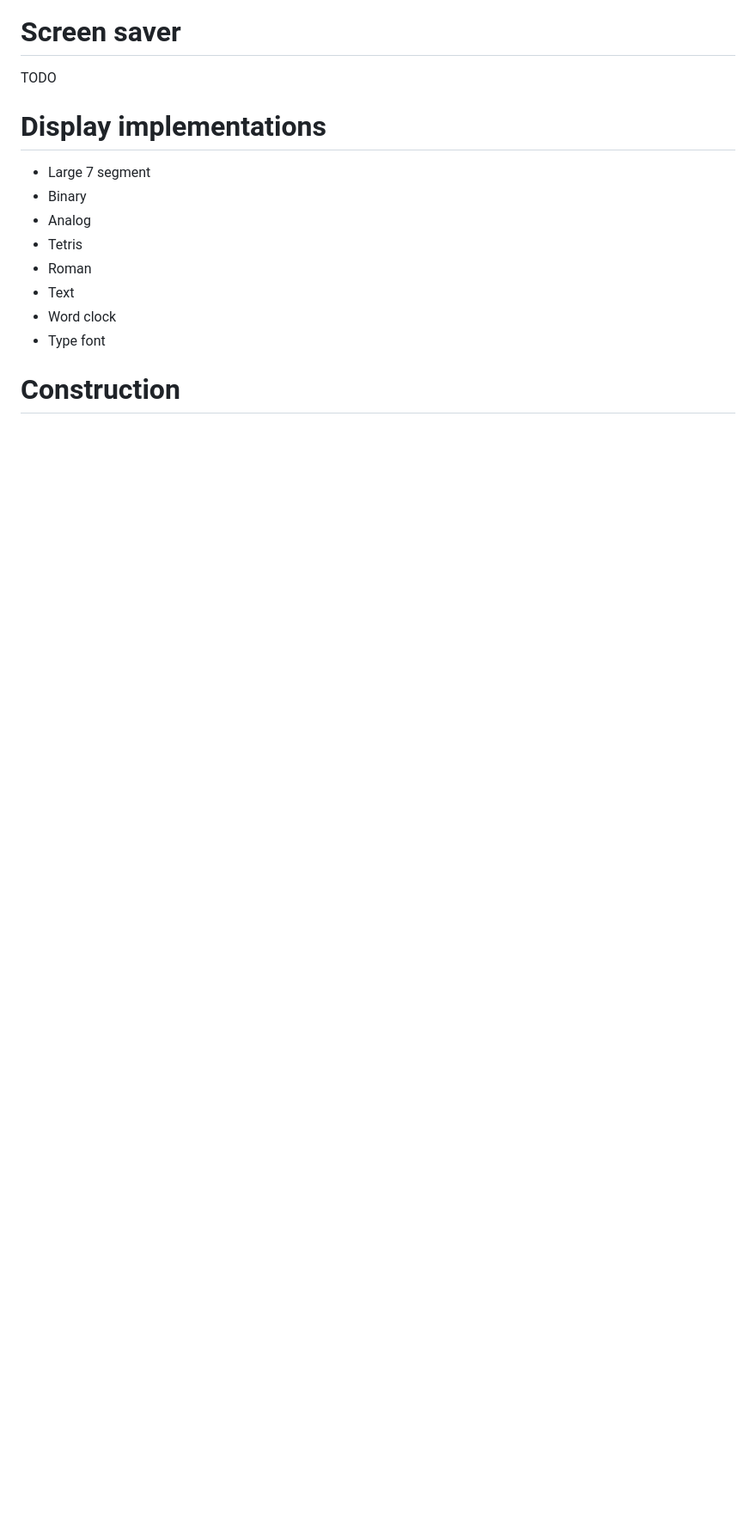
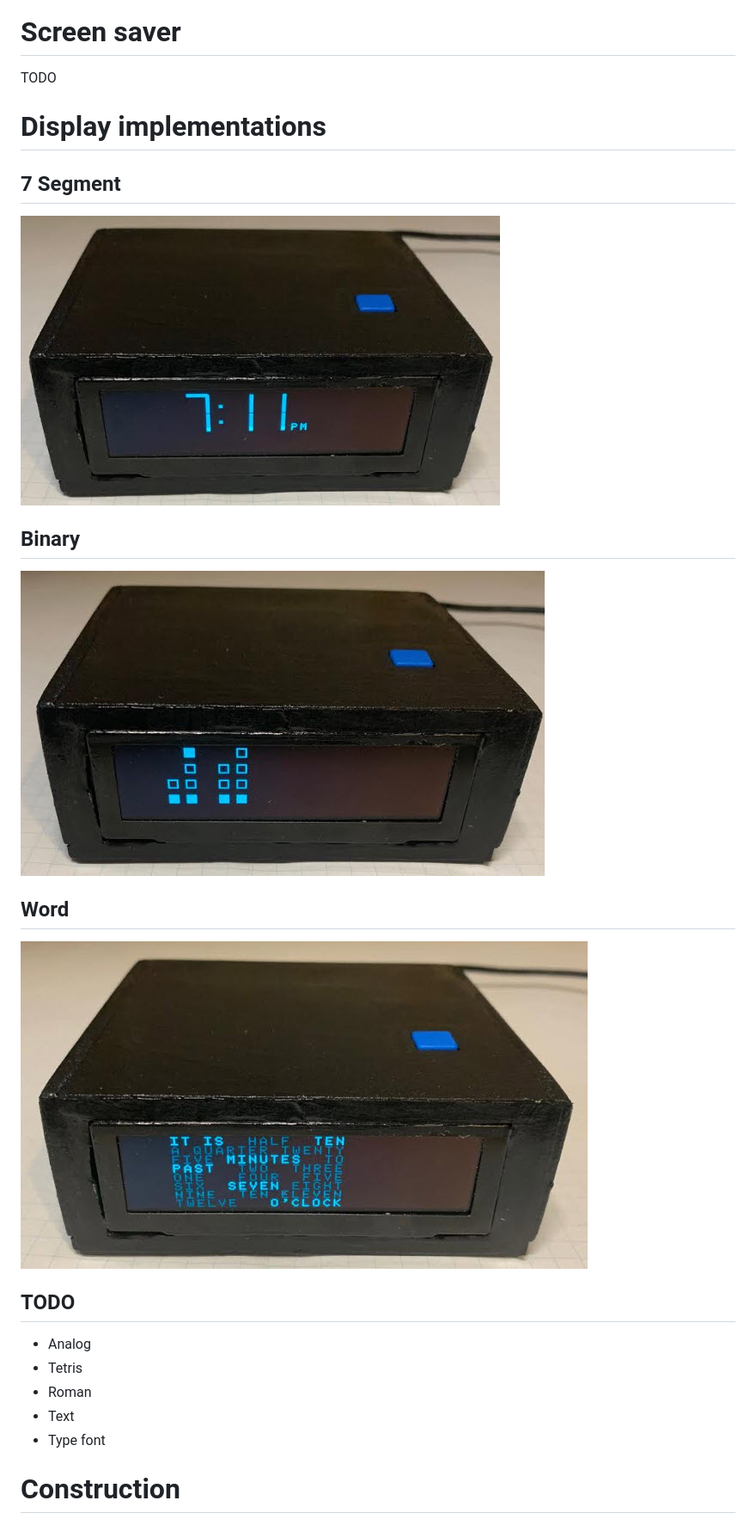
Before and after one commit to topherCantrell/iot-Clock, a Markdown page: README.md, the part around the change. Shown: that part at 86% size. GitHub-like rendering; pictures changed too: art/dispBinary.jpg (added), art/dispSeg.jpg (added), art/dispWord.jpg (added); blank space fills up the shorter version.

```diff
--- a/README.md
+++ b/README.md
@@ -20,13 +20,20 @@ TODO
 
 # Display implementations
 
-  - Large 7 segment
-  - Binary
+## 7 Segment
+![](art/dispSeg.jpg)
+
+## Binary
+![](art/dispBinary.jpg)
+
+## Word
+![](art/dispWord.jpg)
+
+## TODO
   - Analog
   - Tetris
   - Roman
   - Text
-  - Word clock
   - Type font
 
 # Construction
```
Also changed, not shown: 4 other files.
